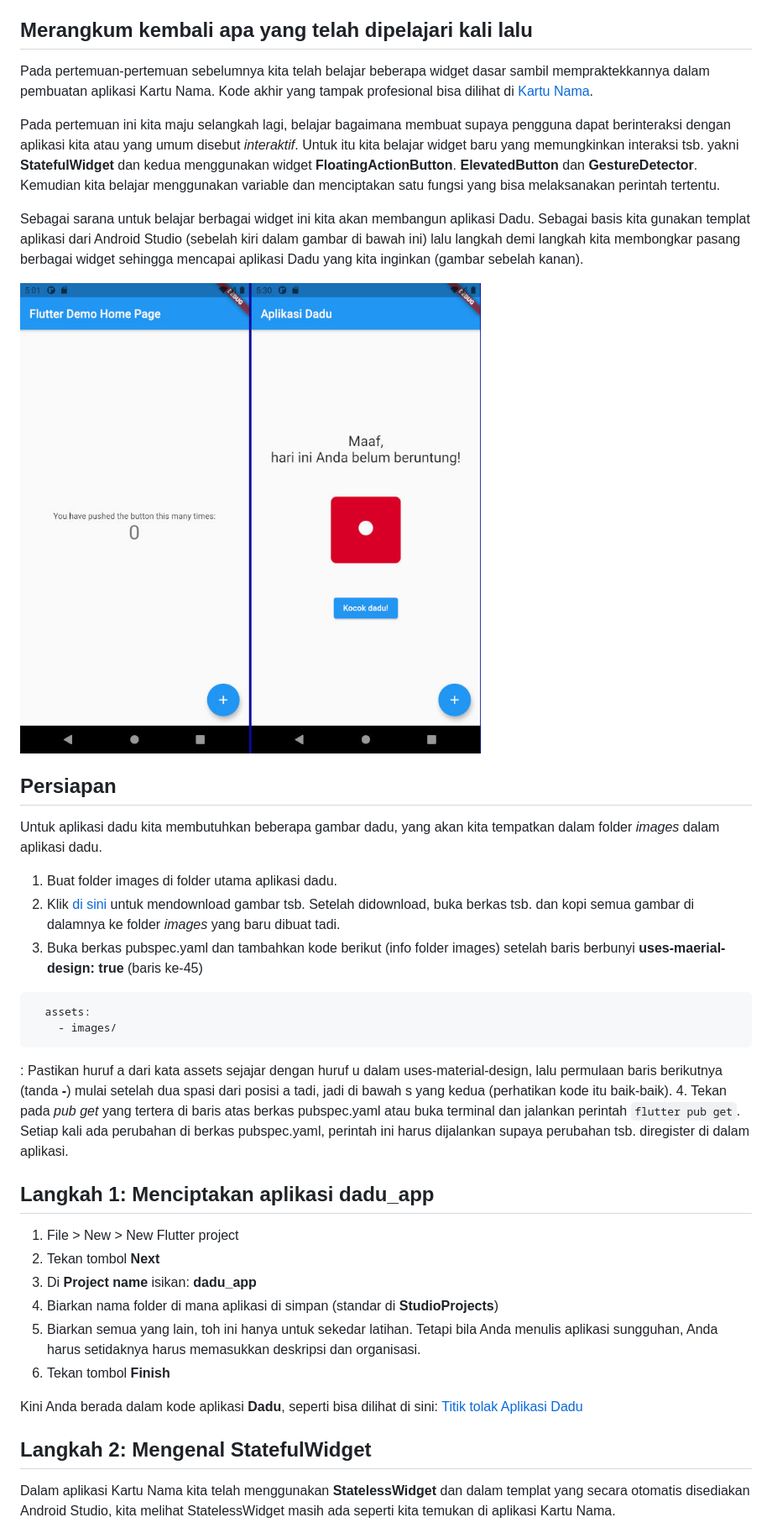
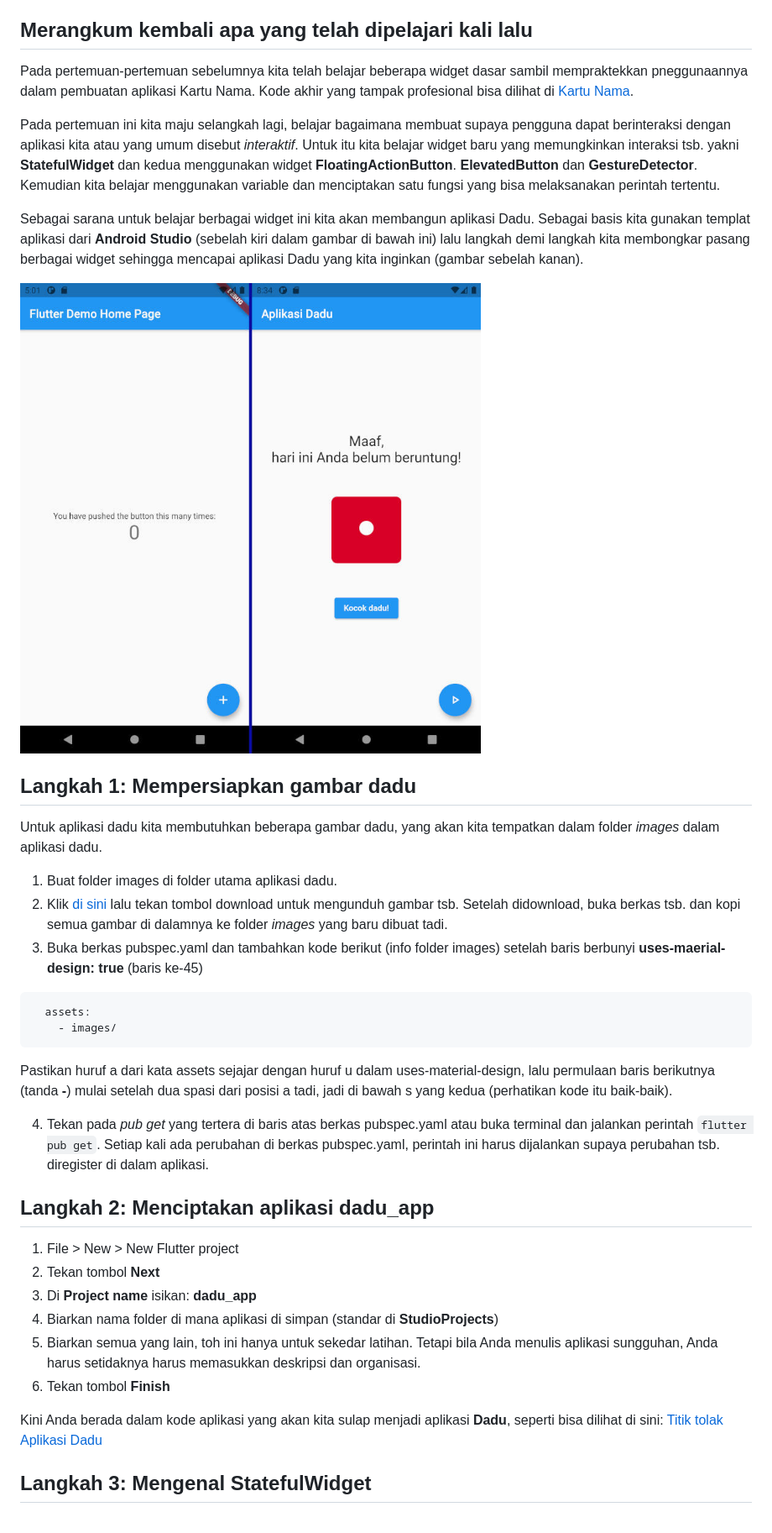
Before and after one commit to sslaia/belajar_flutter, a Markdown page: pertemuan_6.md, the part around the change printed below. Shown: that part at 84% size. Drawn GitHub-style; pictures changed too: dadu_app/dadu_app.jpg.

````diff
--- a/pertemuan_6.md
+++ b/pertemuan_6.md
@@ -5,30 +5,31 @@ Pertemuan 6, 26 Agustus 2021
 
 ## Merangkum kembali apa yang telah dipelajari kali lalu
 
-Pada pertemuan-pertemuan sebelumnya kita telah belajar beberapa widget dasar sambil mempraktekkannya dalam pembuatan aplikasi Kartu Nama. Kode akhir yang tampak profesional bisa dilihat di [Kartu Nama](https://github.com/sslaia/kartu_nama/blob/pertemuan-5/lib/main.dart).
+Pada pertemuan-pertemuan sebelumnya kita telah belajar beberapa widget dasar sambil mempraktekkan pneggunaannya dalam pembuatan aplikasi Kartu Nama. Kode akhir yang tampak profesional bisa dilihat di [Kartu Nama](https://github.com/sslaia/kartu_nama/blob/pertemuan-5/lib/main.dart).
 
 Pada pertemuan ini kita maju selangkah lagi, belajar bagaimana membuat supaya pengguna dapat berinteraksi dengan aplikasi kita atau yang umum disebut *interaktif*. Untuk itu kita belajar widget baru yang memungkinkan interaksi tsb. yakni **StatefulWidget** dan kedua menggunakan widget **FloatingActionButton**. **ElevatedButton** dan **GestureDetector**. Kemudian kita belajar menggunakan variable dan menciptakan satu fungsi yang bisa melaksanakan perintah tertentu.
 
-Sebagai sarana untuk belajar berbagai widget ini kita akan membangun aplikasi Dadu. Sebagai basis kita gunakan templat aplikasi dari Android Studio (sebelah kiri dalam gambar di bawah ini) lalu langkah demi langkah kita membongkar pasang berbagai widget sehingga mencapai aplikasi Dadu yang kita inginkan (gambar sebelah kanan).
+Sebagai sarana untuk belajar berbagai widget ini kita akan membangun aplikasi Dadu. Sebagai basis kita gunakan templat aplikasi dari **Android Studio** (sebelah kiri dalam gambar di bawah ini) lalu langkah demi langkah kita membongkar pasang berbagai widget sehingga mencapai aplikasi Dadu yang kita inginkan (gambar sebelah kanan).
 
 ![Aplikasi Dadu](./dadu_app/dadu_app.jpg?raw=true)
 
-## Persiapan
+## Langkah 1: Mempersiapkan gambar dadu
 
 Untuk aplikasi dadu kita membutuhkan beberapa gambar dadu, yang akan kita tempatkan dalam folder *images* dalam aplikasi dadu.
 
 1. Buat folder images di folder utama aplikasi dadu.
-2. Klik [di sini](./dadu_app/dadu.zip) untuk mendownload gambar tsb. Setelah didownload, buka berkas tsb. dan kopi semua gambar di dalamnya ke folder *images* yang baru dibuat tadi.
+2. Klik [di sini](./dadu_app/dadu.zip) lalu tekan tombol download untuk mengunduh gambar tsb. Setelah didownload, buka berkas tsb. dan kopi semua gambar di dalamnya ke folder *images* yang baru dibuat tadi.
 3. Buka berkas pubspec.yaml dan tambahkan kode berikut (info folder images) setelah baris berbunyi **uses-maerial-design: true** (baris ke-45)
 ```
   assets:
     - images/
 ```
-: Pastikan huruf a dari kata assets sejajar dengan huruf u dalam uses-material-design, lalu permulaan baris berikutnya (tanda **-**) mulai setelah dua spasi dari posisi a tadi, jadi di bawah s yang kedua (perhatikan kode itu baik-baik).
+Pastikan huruf a dari kata assets sejajar dengan huruf u dalam uses-material-design, lalu permulaan baris berikutnya (tanda **-**) mulai setelah dua spasi dari posisi a tadi, jadi di bawah s yang kedua (perhatikan kode itu baik-baik).
+
 4. Tekan pada *pub get* yang tertera di baris atas berkas pubspec.yaml atau buka terminal dan jalankan perintah `flutter pub get`. Setiap kali ada perubahan di berkas pubspec.yaml, perintah ini harus dijalankan supaya perubahan tsb. diregister di dalam aplikasi.
 
 
-## Langkah 1: Menciptakan aplikasi dadu_app
+## Langkah 2: Menciptakan aplikasi dadu_app
 
 1. File > New > New Flutter project
 2. Tekan tombol **Next**
@@ -37,9 +38,8 @@ Untuk aplikasi dadu kita membutuhkan beberapa gambar dadu, yang akan kita tempat
 5. Biarkan semua yang lain, toh ini hanya untuk sekedar latihan. Tetapi bila Anda menulis aplikasi sungguhan, Anda harus setidaknya harus memasukkan deskripsi dan organisasi.
 6. Tekan tombol **Finish**
 
-Kini Anda berada dalam kode aplikasi **Dadu**, seperti bisa dilihat di sini: [Titik tolak Aplikasi Dadu](https://github.com/sslaia/dadu_app)
+Kini Anda berada dalam kode aplikasi yang akan kita sulap menjadi aplikasi **Dadu**, seperti bisa dilihat di sini: [Titik tolak Aplikasi Dadu](https://github.com/sslaia/dadu_app/blob/main/lib/main.dart)
 
-## Langkah 2: Mengenal StatefulWidget
 
-Dalam aplikasi Kartu Nama kita telah menggunakan **StatelessWidget** dan dalam templat yang secara otomatis disediakan Android Studio, kita melihat StatelessWidget masih ada seperti kita temukan di aplikasi Kartu Nama.
+## Langkah 3: Mengenal StatefulWidget
 
````
Also changed, not shown: other parts of pertemuan_6.md (+67 -42 lines).
